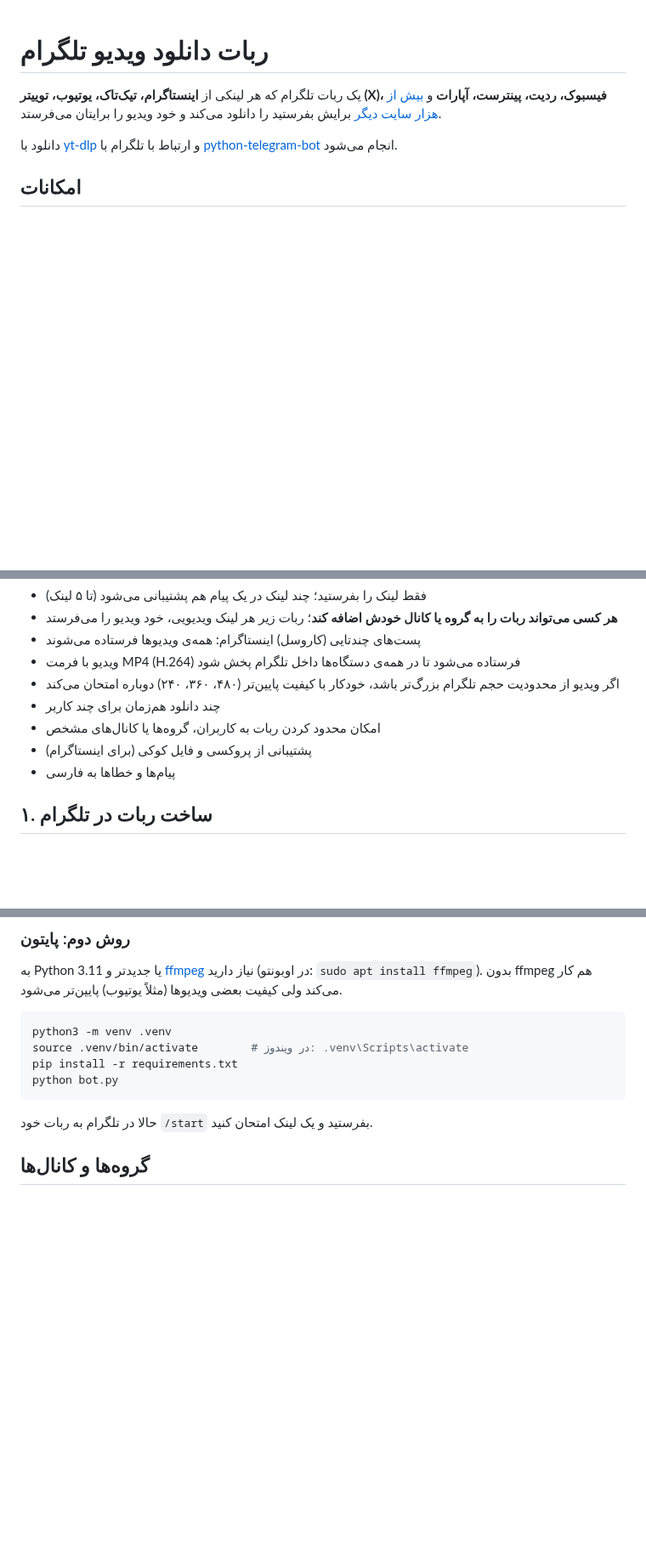
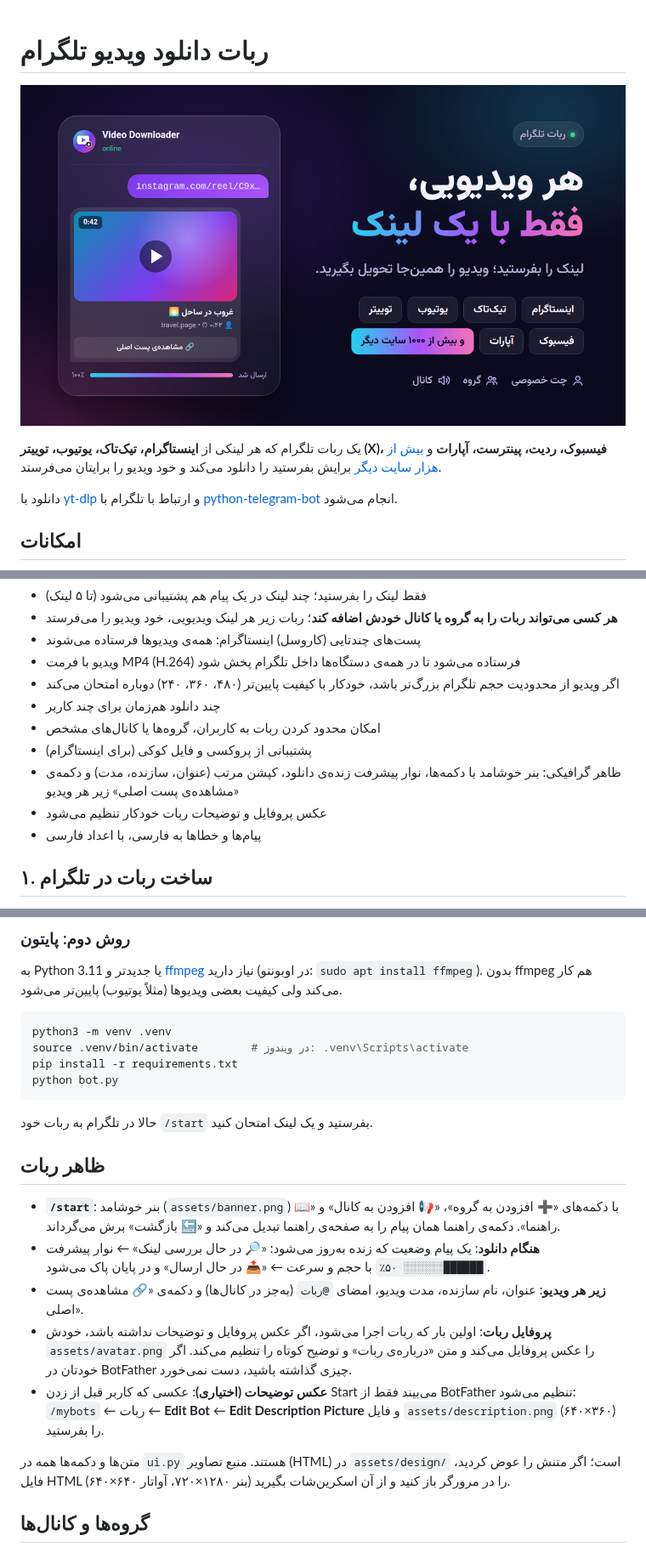
Before and after one commit to alidehghan987654321-rgb/dari, a Markdown page: README.md, 3 parts joined by grey strips. Shown at 85% size. Drawn GitHub-style; pictures changed too: assets/banner.png (added); blank space fills up the shorter version.

````diff
--- a/README.md
+++ b/README.md
@@ -1,4 +1,6 @@
 # ربات دانلود ویدیو تلگرام
+
+![بنر ربات](assets/banner.png)
 
 یک ربات تلگرام که هر لینکی از **اینستاگرام، تیک‌تاک، یوتیوب، توییتر (X)، فیسبوک، ردیت، پینترست، آپارات** و
 [بیش از هزار سایت دیگر](https://github.com/yt-dlp/yt-dlp/blob/master/supportedsites.md) برایش بفرستید را
@@ -17,7 +19,9 @@
 - چند دانلود هم‌زمان برای چند کاربر
 - امکان محدود کردن ربات به کاربران، گروه‌ها یا کانال‌های مشخص
 - پشتیبانی از پروکسی و فایل کوکی (برای اینستاگرام)
-- پیام‌ها و خطاها به فارسی
+- ظاهر گرافیکی: بنر خوشامد با دکمه‌ها، نوار پیشرفت زنده‌ی دانلود، کپشن مرتب (عنوان، سازنده، مدت) و دکمه‌ی «مشاهده‌ی پست اصلی» زیر هر ویدیو
+- عکس پروفایل و توضیحات ربات خودکار تنظیم می‌شود
+- پیام‌ها و خطاها به فارسی، با اعداد فارسی
 
 ## ۱. ساخت ربات در تلگرام
 
@@ -70,6 +74,22 @@ python bot.py
 ```
 
 حالا در تلگرام به ربات خود `/start` بفرستید و یک لینک امتحان کنید.
+
+## ظاهر ربات
+
+- **`/start`**: بنر خوشامد (`assets/banner.png`) با دکمه‌های «➕ افزودن به گروه»، «📢 افزودن به کانال» و «📖 راهنما».
+  دکمه‌ی راهنما همان پیام را به صفحه‌ی راهنما تبدیل می‌کند و «🔙 بازگشت» برش می‌گرداند.
+- **هنگام دانلود**: یک پیام وضعیت که زنده به‌روز می‌شود:
+  «🔎 در حال بررسی لینک» ← نوار پیشرفت `██████░░░░░░ ۵۰٪` با حجم و سرعت ← «📤 در حال ارسال» و در پایان پاک می‌شود.
+- **زیر هر ویدیو**: عنوان، نام سازنده، مدت ویدیو، امضای `@ربات` (به‌جز در کانال‌ها) و دکمه‌ی «🔗 مشاهده‌ی پست اصلی».
+- **پروفایل ربات**: اولین بار که ربات اجرا می‌شود، اگر عکس پروفایل و توضیحات نداشته باشد، خودش
+  `assets/avatar.png` را عکس پروفایل می‌کند و متن «درباره‌ی ربات» و توضیح کوتاه را تنظیم می‌کند.
+  اگر خودتان در BotFather چیزی گذاشته باشید، دست نمی‌خورد.
+- **عکس توضیحات (اختیاری)**: عکسی که کاربر قبل از زدن Start می‌بیند فقط از BotFather تنظیم می‌شود:
+  `/mybots` ← ربات ← **Edit Bot** ← **Edit Description Picture** و فایل `assets/description.png` (۶۴۰×۳۶۰) را بفرستید.
+
+متن‌ها و دکمه‌ها همه در `ui.py` هستند. منبع تصاویر (HTML) در `assets/design/` است؛ اگر متنش را عوض کردید،
+فایل HTML را در مرورگر باز کنید و از آن اسکرین‌شات بگیرید (بنر ۱۲۸۰×۷۲۰، آواتار ۶۴۰×۶۴۰).
 
 ## گروه‌ها و کانال‌ها
 
````
Also changed, not shown: assets/avatar.png (added), assets/description.png (added), 10 other files.
